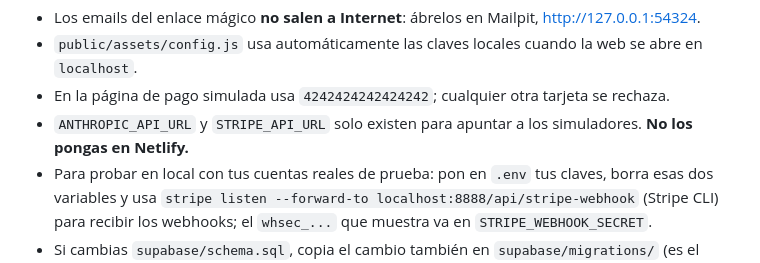
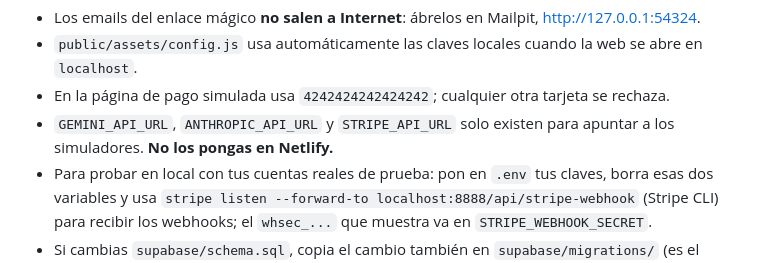
Before and after one commit to Marco8500/entra, a Markdown page: README.md, the part around the change. Drawn GitHub-style.

Commit message:
README: GEMINI_API_URL es solo para local
Co-Authored-By: Claude Opus 5.5 <noreply@anthropic.com>
Claude-Session: https://claude.ai/code/session_01Wr6xuYGq5CNDwde6Vj8uXn

```diff
--- a/README.md
+++ b/README.md
@@ -104,7 +104,7 @@ netlify dev                     # en otra terminal: http://localhost:8888/app
 - Los emails del enlace mágico **no salen a Internet**: ábrelos en Mailpit, http://127.0.0.1:54324.
 - `public/assets/config.js` usa automáticamente las claves locales cuando la web se abre en `localhost`.
 - En la página de pago simulada usa `4242424242424242`; cualquier otra tarjeta se rechaza.
-- `ANTHROPIC_API_URL` y `STRIPE_API_URL` solo existen para apuntar a los simuladores. **No los pongas en Netlify.**
+- `GEMINI_API_URL`, `ANTHROPIC_API_URL` y `STRIPE_API_URL` solo existen para apuntar a los simuladores. **No los pongas en Netlify.**
 - Para probar en local con tus cuentas reales de prueba: pon en `.env` tus claves, borra esas dos variables y usa
   `stripe listen --forward-to localhost:8888/api/stripe-webhook` (Stripe CLI) para recibir los webhooks; el `whsec_...` que muestra va en `STRIPE_WEBHOOK_SECRET`.
 - Si cambias `supabase/schema.sql`, copia el cambio también en `supabase/migrations/` (es el mismo SQL) y ejecuta `supabase db reset`.
```
